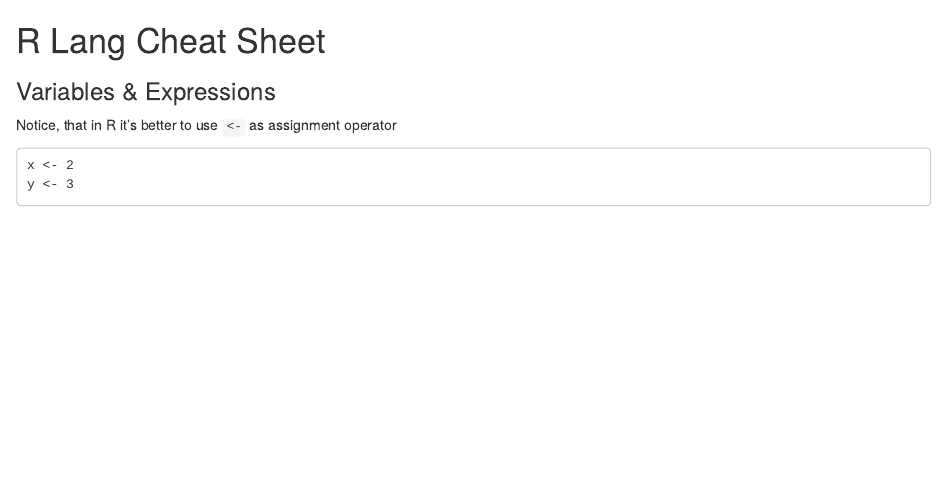
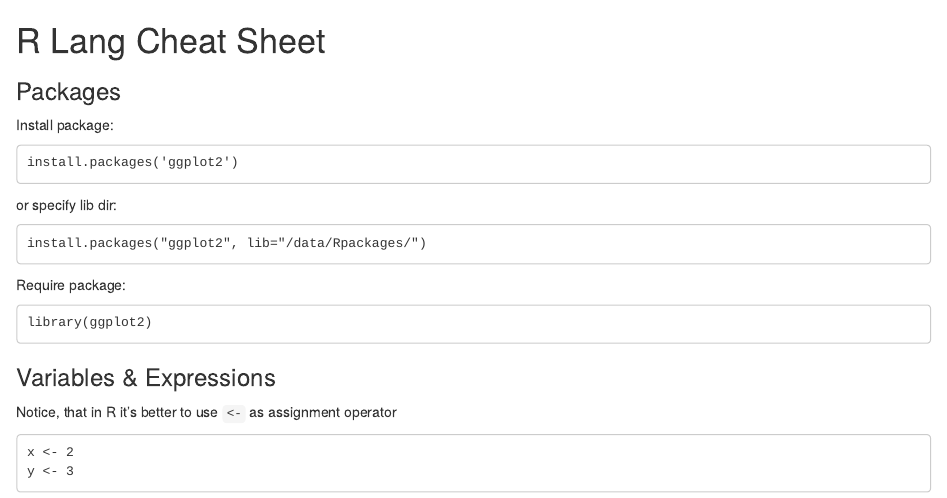
Before and after one commit to everm1nd/r-lang-doc, an R Markdown document (README.Rmd): the page in a window 1100 px wide, from its top. Rendered offline with R 4.5, knitr and Pandoc, with nearby package versions.

Commit message:
added packages paragraph added .gitignore

````diff
--- a/README.Rmd
+++ b/README.Rmd
@@ -1,5 +1,25 @@
 R Lang Cheat Sheet
 ==================
+
+### Packages
+
+Install package:
+
+```
+install.packages('ggplot2')
+```
+
+or specify lib dir:
+
+```
+install.packages("ggplot2", lib="/data/Rpackages/")
+```
+
+Require package:
+
+```
+library(ggplot2)
+```
 
 ### Variables & Expressions
 
````
Also changed, not shown: 1 other file.
